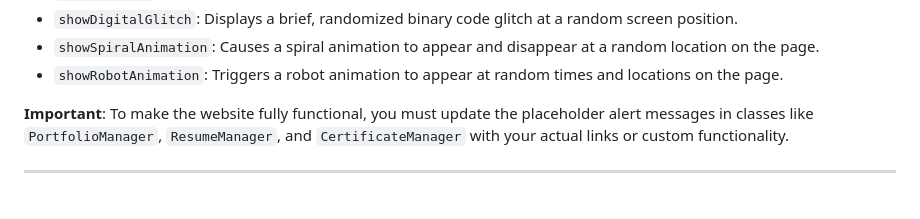
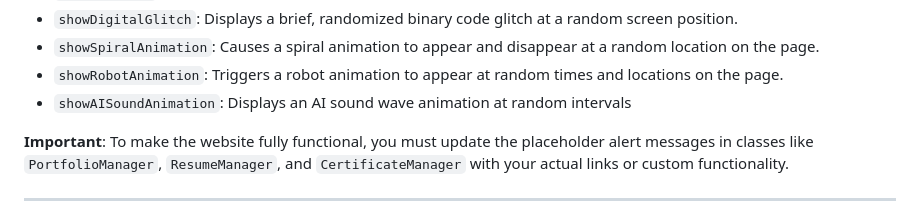
Before and after one commit to AcheronEiden/AcheronEiden.github.io, a Markdown page: README.md, the part around the change. GitHub-like rendering.

```diff
--- a/README.md
+++ b/README.md
@@ -107,6 +107,7 @@ The JavaScript file is organized into several classes, each handling a specific
   * `showDigitalGlitch`: Displays a brief, randomized binary code glitch at a random screen position.
   * `showSpiralAnimation`: Causes a spiral animation to appear and disappear at a random location on the page.
   * `showRobotAnimation`: Triggers a robot animation to appear at random times and locations on the page.
+  * `showAISoundAnimation`: Displays an AI sound wave animation at random intervals
 
 **Important**: To make the website fully functional, you must update the placeholder alert messages in classes like `PortfolioManager`, `ResumeManager`, and `CertificateManager` with your actual links or custom functionality.
 
```
